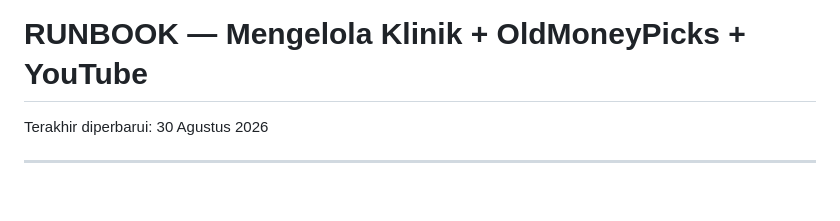
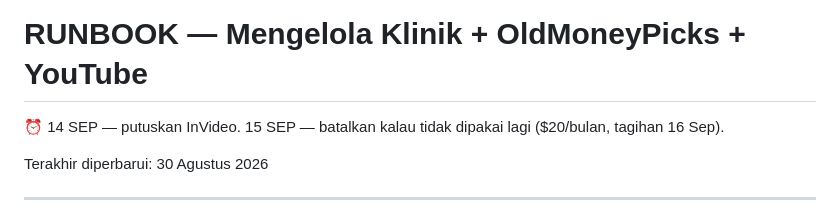
Before and after one commit to oldmoneypicks/oldmoneypicks, a Markdown page: RUNBOOK.md, the part around the change. GitHub-like rendering; blank space fills up the shorter version.

Commit message:
Add InVideo cancellation deadline to top of RUNBOOK
The subscription bills on 16 Sep at $20/month. The reminder sits above the
fold so it is seen on every open, not buried in a section.

Co-Authored-By: Claude Opus 5 <noreply@anthropic.com>
Claude-Session: https://claude.ai/code/session_01195TLtxCQBZipwAFB9284r

```diff
--- a/RUNBOOK.md
+++ b/RUNBOOK.md
@@ -1,4 +1,6 @@
 # RUNBOOK — Mengelola Klinik + OldMoneyPicks + YouTube
+
+⏰ 14 SEP — putuskan InVideo. 15 SEP — batalkan kalau tidak dipakai lagi ($20/bulan, tagihan 16 Sep).
 
 Terakhir diperbarui: 30 Agustus 2026
 
```
